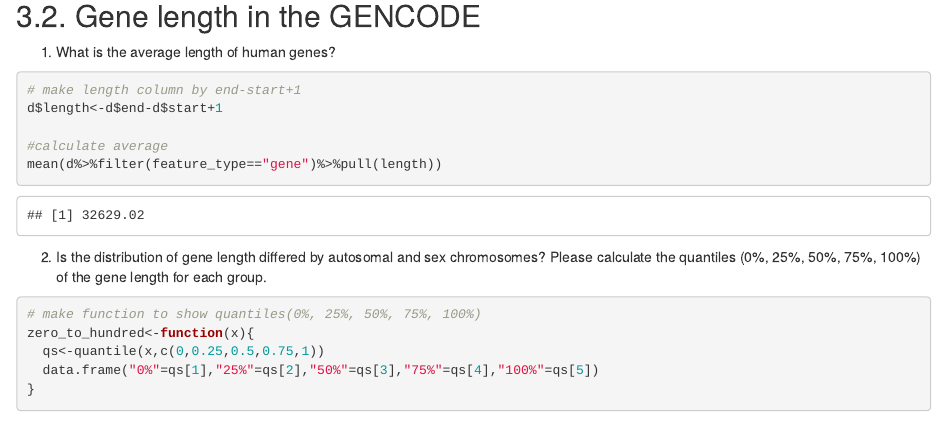
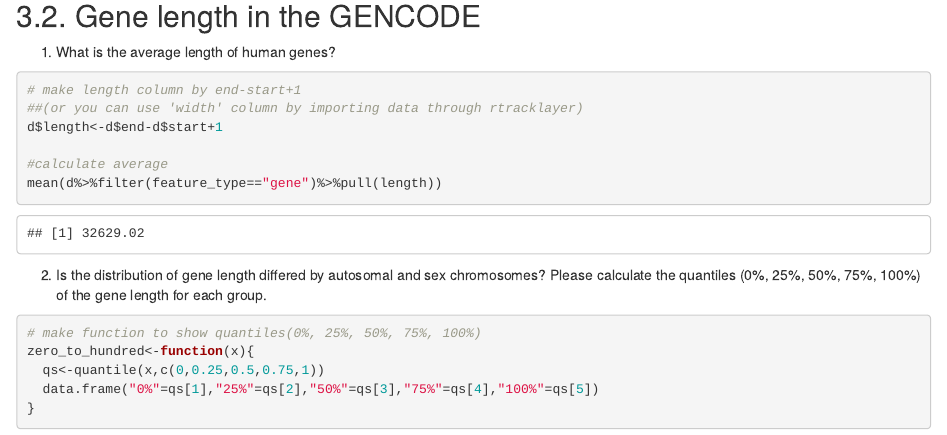
Before and after one commit to sydneykim246/bsms222_124_kim, an R Markdown document (GENECODE.Rmd): the page in a window 1100 px wide, from 12000 px down. The pictures show the output file GENECODE.html that the author committed with the source, opened offline.

Commit message:
second push

````diff
--- a/GENECODE.Rmd
+++ b/GENECODE.Rmd
@@ -311,6 +311,7 @@ d2%>%group_by(chrom)%>%count(gene_id)%>%
 
 ```{r}
 # make length column by end-start+1
+##(or you can use 'width' column by importing data through rtracklayer)
 d$length<-d$end-d$start+1
 
 #calculate average
````
Also changed, not shown: GENECODE.html, GENECODE.Rmd (1 more changed lines).
